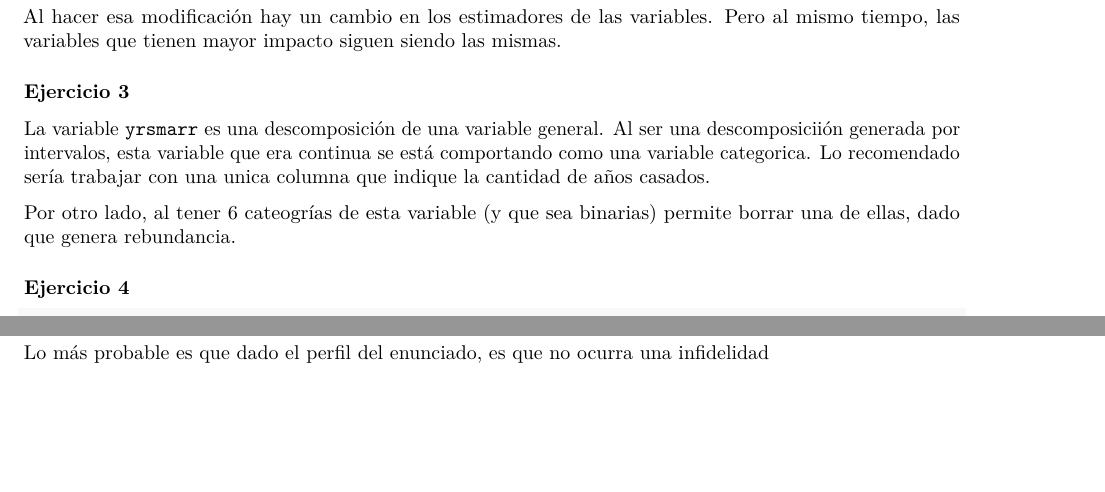
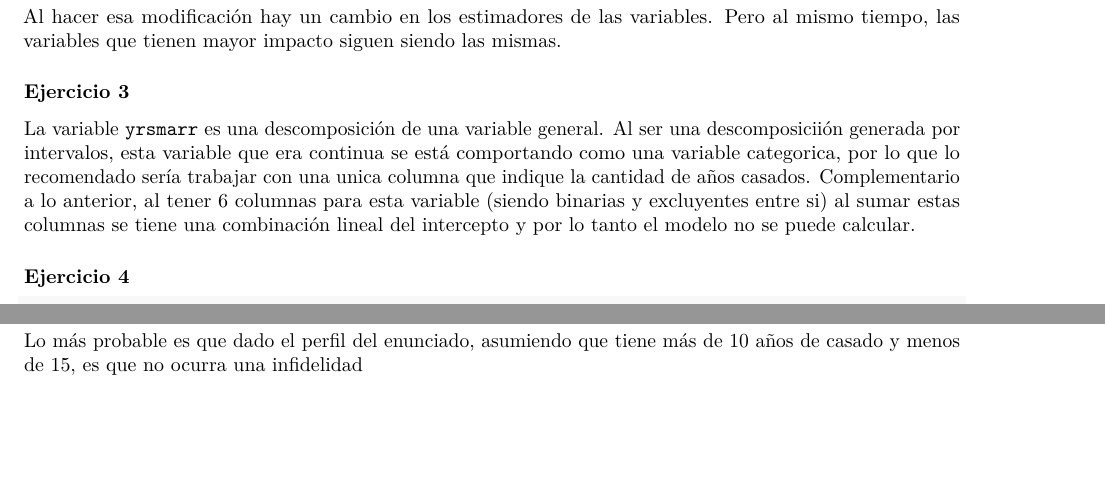
Before and after one commit to josegodoyr/M5_AG1, an R Markdown document (M5_AG1_Grupo2.Rmd): two parts of page 2 of 3, joined at a grey line, cut so that both start at the same text. Rendered offline with R 4.5, knitr and Pandoc, then LaTeX, with nearby package versions; some code elsewhere in the file could not run offline.

Commit message:
cambios p3 y p4

````diff
--- a/M5_AG1_Grupo2.Rmd
+++ b/M5_AG1_Grupo2.Rmd
@@ -72,10 +72,8 @@ Al hacer esa modificación hay un cambio en los estimadores de las variables. Pe
 ### Ejercicio 3
 
 La variable `yrsmarr` es una descomposición de una variable general.
-Al ser una descomposiciión generada por intervalos, esta variable que era continua se está comportando como una variable categorica.
-Lo recomendado sería trabajar con una unica columna que indique la cantidad de años casados.
-
-Por otro lado, al tener 6 cateogrías de esta variable (y que sea binarias) permite borrar una de ellas, dado que genera rebundancia.
+Al ser una descomposiciión generada por intervalos, esta variable que era continua se está comportando como una variable categorica, por lo que lo recomendado sería trabajar con una unica columna que indique la cantidad de años casados.
+Complementario a lo anterior, al tener 6 columnas para esta variable (siendo binarias y excluyentes entre si) al sumar estas columnas se tiene una combinación lineal del intercepto y por lo tanto el modelo no se puede calcular.
 
 ### Ejercicio 4
 
@@ -97,7 +95,7 @@ predict(model_glm_ex4, data_frame_predict)
 
 ```
 
-Lo más probable es que dado el perfil del enunciado, es que no ocurra una infidelidad
+Lo más probable es que dado el perfil del enunciado, asumiendo que tiene más de 10 años de casado y menos de 15, es que no ocurra una infidelidad
 
 ### Pregunta 5
 
````
